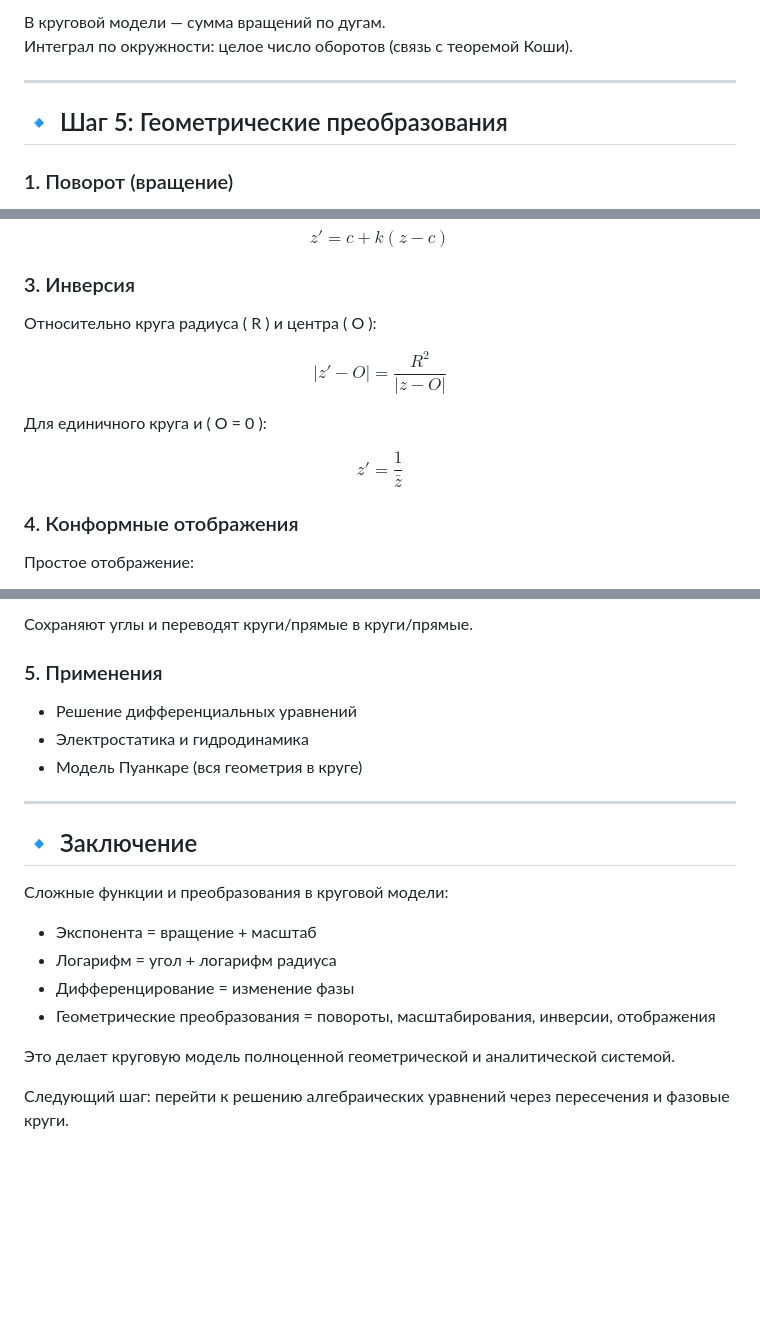
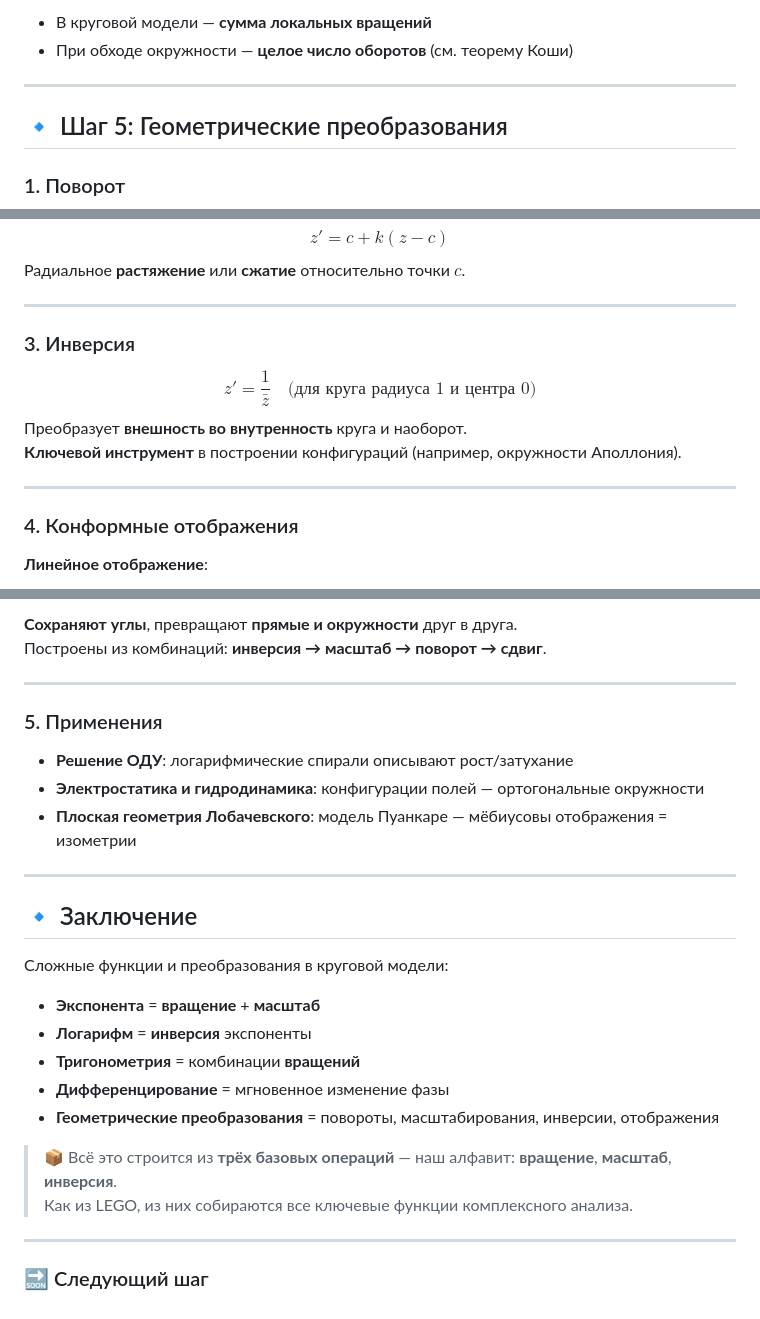
Before and after one commit to dimaq12/PhaseFieldTheory, a Markdown page: functions.md, 3 parts joined by grey strips. GitHub-like rendering; blank space fills up the shorter version.

```diff
--- a/functions.md
+++ b/functions.md
@@ -84,10 +120,10 @@ $$
 
-В круговой модели — сумма вращений по дугам.
-Интеграл по окружности: целое число оборотов (связь с теоремой Коши).
+- В круговой модели — **сумма локальных вращений**
+- При обходе окружности — **целое число оборотов** (см. теорему Коши)
 
 ---
 
 ## 🔹 Шаг 5: Геометрические преобразования
 
-### 1. Поворот (вращение)
+### 1. Поворот
 
@@ -110,22 +144,26 @@ $$
 $$
 z' = c + k(z - c)
 $$
+</div>
+
+Радиальное **растяжение** или **сжатие** относительно точки **$c$**.
+
+---
 
 ### 3. Инверсия
 
-Относительно круга радиуса \( R \) и центра \( O \):
+<div style="background:#f9f9f9; padding: 0.5em; border-left: 3px solid #ccc;">
+$$
+z' = \frac{1}{\bar{z}} \quad \text{(для круга радиуса 1 и центра 0)}
+$$
+</div>
 
-$$
-|z' - O| = \frac{R^2}{|z - O|}
-$$
+Преобразует **внешность во внутренность** круга и наоборот.
+**Ключевой инструмент** в построении конфигураций (например, окружности Аполлония).
 
-Для единичного круга и \( O = 0 \):
-
-$$
-z' = \frac{1}{\bar{z}}
-$$
+---
 
 ### 4. Конформные отображения
 
-Простое отображение:
+**Линейное отображение**:
 
@@ -141,11 +183,14 @@ $$
 
-Сохраняют углы и переводят круги/прямые в круги/прямые.
+**Сохраняют углы**, превращают **прямые и окружности** друг в друга.
+Построены из комбинаций: **инверсия → масштаб → поворот → сдвиг**.
+
+---
 
 ### 5. Применения
 
-- Решение дифференциальных уравнений
-- Электростатика и гидродинамика
-- Модель Пуанкаре (вся геометрия в круге)
+- **Решение ОДУ**: логарифмические спирали описывают рост/затухание
+- **Электростатика и гидродинамика**: конфигурации полей — ортогональные окружности
+- **Плоская геометрия Лобачевского**: модель Пуанкаре — мёбиусовы отображения = изометрии
 
 ---
 
@@ -153,11 +198,16 @@ $$
 
 Сложные функции и преобразования в круговой модели:
 
-- Экспонента = вращение + масштаб
-- Логарифм = угол + логарифм радиуса
-- Дифференцирование = изменение фазы
-- Геометрические преобразования = повороты, масштабирования, инверсии, отображения
+- **Экспонента** = **вращение** + **масштаб**
+- **Логарифм** = **инверсия** экспоненты
+- **Тригонометрия** = комбинации **вращений**
+- **Дифференцирование** = мгновенное изменение фазы
+- **Геометрические преобразования** = повороты, масштабирования, инверсии, отображения
 
-Это делает круговую модель полноценной геометрической и аналитической системой.
+> 📦 Всё это строится из **трёх базовых операций** — наш алфавит:
+> **вращение**, **масштаб**, **инверсия**.
+> Как из LEGO, из них собираются все ключевые функции комплексного анализа.
 
-Следующий шаг: перейти к решению алгебраических уравнений через пересечения и фазовые круги.
+---
+
+### 🔜 Следующий шаг
```
Also changed, not shown: other parts of functions.md (+64 -26 lines).
